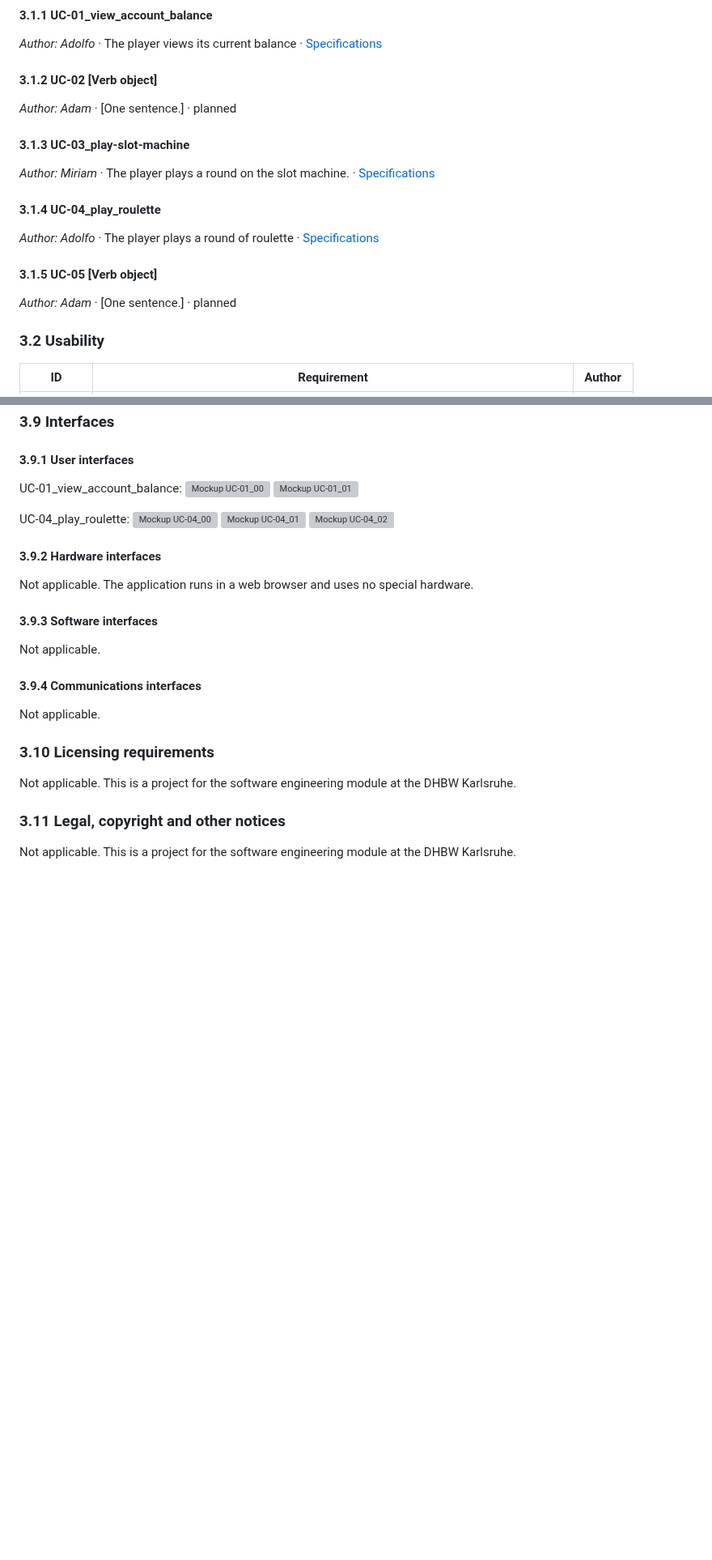
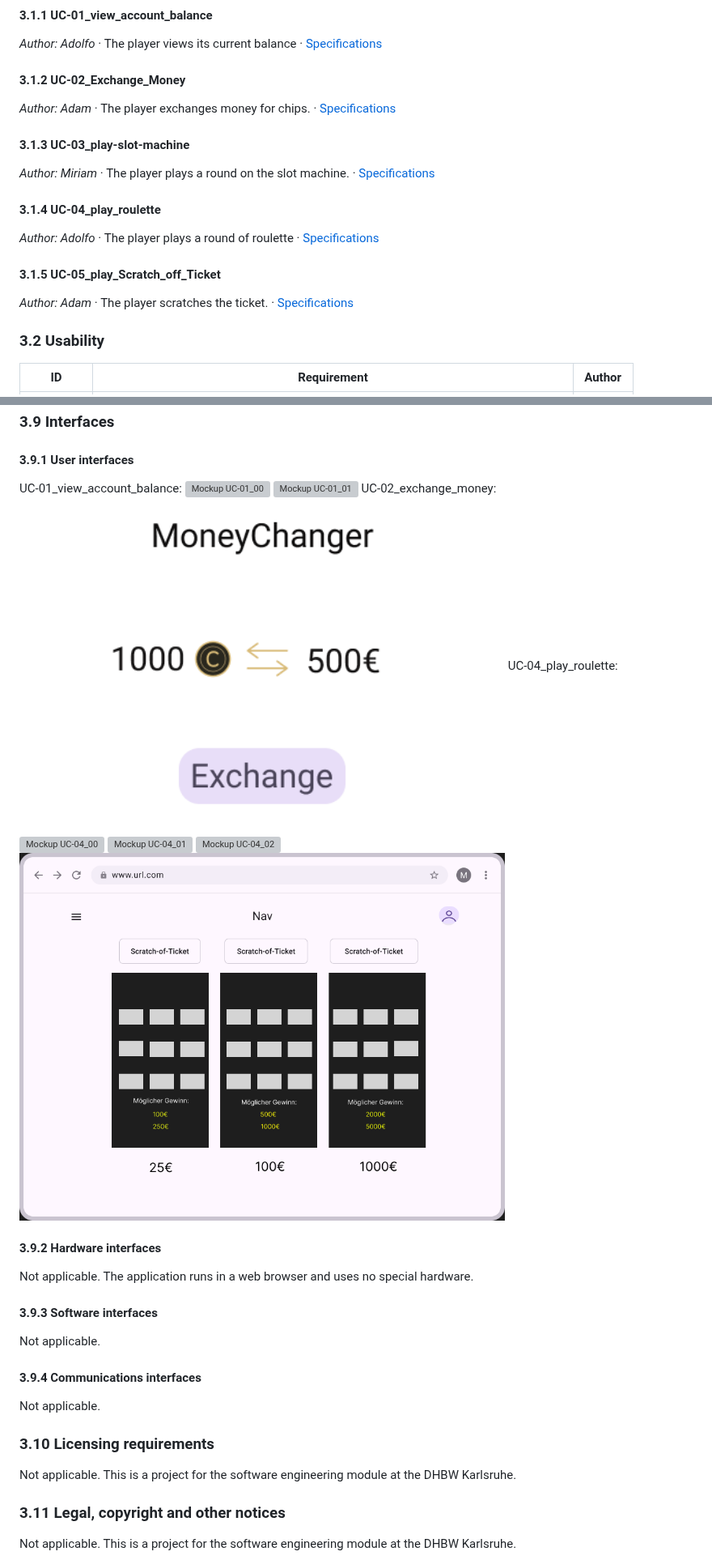
Before and after one commit to deadbeef-alo/CloverStack, a Markdown page: docs/SRS.md, 2 parts joined by grey strips. Shown at 81% size. Drawn GitHub-style; pictures changed too: docs/mockups/UC-02_00.png (added), docs/mockups/UC-05_00.png (added); blank space fills up the shorter version; grey boxes are pictures that could not be loaded.

Commit message:
hinzufügen der Mockups und anpassung an der SRS.md

```diff
--- a/docs/SRS.md
+++ b/docs/SRS.md
@@ -82,14 +82,14 @@ None
 ### 3.1 Functionality
 #### 3.1.1 UC-01_view_account_balance
 *Author: Adolfo* · The player views its current balance · [Specifications](use_cases/UC-01_view_account_balance.md)
-#### 3.1.2 UC-02 [Verb object]
-*Author: Adam* · [One sentence.] · planned
+#### 3.1.2 UC-02_Exchange_Money
+*Author: Adam* · The player exchanges money for chips. · [Specifications](use_cases/UC-02_ExchangeMoney.md)
 #### 3.1.3 UC-03_play-slot-machine
 *Author: Miriam* · The player plays a round on the slot machine. · [Specifications](use_cases/UC-03_play-slot-machine.md)
 #### 3.1.4 UC-04_play_roulette
 *Author: Adolfo* · The player plays a round of roulette · [Specifications](use_cases/UC-04_play_roulette.md)
-#### 3.1.5 UC-05 [Verb object]
-*Author: Adam* · [One sentence.] · planned
+#### 3.1.5 UC-05_play_Scratch_off_Ticket
+*Author: Adam* · The player scratches the ticket.  · [Specifications](use_cases/UC-05_play_Scratch_off_Ticket.md)
 
 <!-- QUALITY REQUIREMENTS (3.2 to 3.5)
      At least one per section. Each one: an ID, one sentence with "shall", a number you can
@@ -134,11 +134,13 @@ Not applicable. No components are purchased; only free components will be used.
 UC-01_view_account_balance:
 <img src="../mockups/UC-01_00.png" alt="Mockup UC-01_00" width="600">
 <img src="../mockups/UC-01_01.png" alt="Mockup UC-01_01" width="600">
-
+UC-02_exchange_money:
+<img src="/docs/mockups/UC-02_00.png" alt="Mockup UC-02_00" width="600">
 UC-04_play_roulette:
 <img src="../mockups/UC-04_00.png" alt="Mockup UC-04_00" width="600">
 <img src="../mockups/UC-04_01.png" alt="Mockup UC-04_01" width="600">
 <img src="../mockups/UC-04_02.png" alt="Mockup UC-04_02" width="600">
+<img src="/docs/mockups/UC-05_00.png" alt="Mockup UC-05_00" width="600">
 #### 3.9.2 Hardware interfaces
 Not applicable. The application runs in a web browser and uses no special hardware.
 #### 3.9.3 Software interfaces
```
